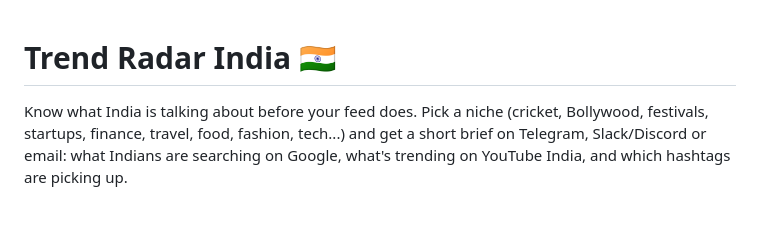
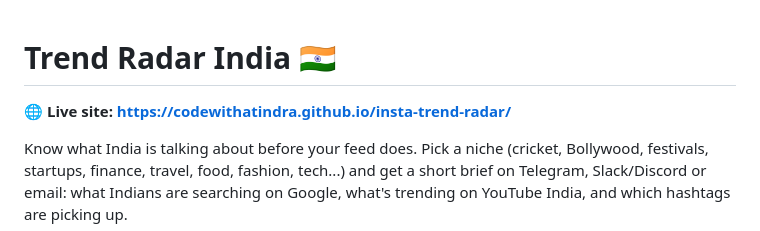
Before and after one commit to codewithatindra/insta-trend-radar, a Markdown page: README.md, the part around the change. GitHub-like rendering; blank space fills up the shorter version.

Commit message:
Add live site link to README
Added a link to the live site for easy access.

```diff
--- a/README.md
+++ b/README.md
@@ -1,4 +1,6 @@
 # Trend Radar India 🇮🇳
+
+🌐 **Live site: https://codewithatindra.github.io/insta-trend-radar/**
 
 Know what India is talking about before your feed does. Pick a niche (cricket, Bollywood, festivals, startups, finance, travel, food, fashion, tech...) and get a short brief on Telegram, Slack/Discord or email: what Indians are searching on Google, what's trending on YouTube India, and which hashtags are picking up.
 
```
